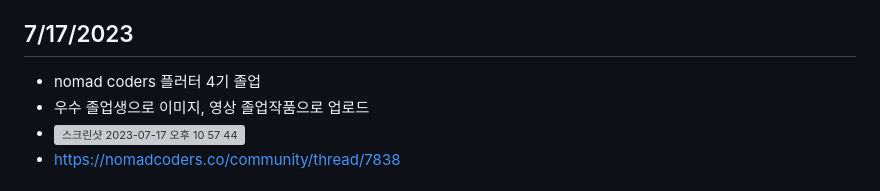
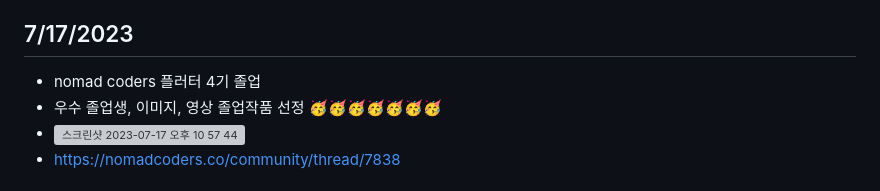
Before and after one commit to bladnoch/flutter-creative, a Markdown page: README.md, the part around the change. Rendered like a GitHub page; grey boxes are pictures that could not be loaded.

```diff
--- a/README.md
+++ b/README.md
@@ -9,7 +9,7 @@
 <h2>7/17/2023</h2>
 
 - nomad coders 플러터 4기 졸업
-- 우수 졸업생으로 이미지, 영상 졸업작품으로 업로드
+- 우수 졸업생, 이미지, 영상 졸업작품 선정 🥳🥳🥳🥳🥳🥳🥳
 - <img width="552" alt="스크린샷 2023-07-17 오후 10 57 44" src="https://github.com/bladnoch/flutter-challenge/assets/112937442/bed1d6b0-cdd6-4678-bf85-85a489ea4b18">
 - https://nomadcoders.co/community/thread/7838
 
```
